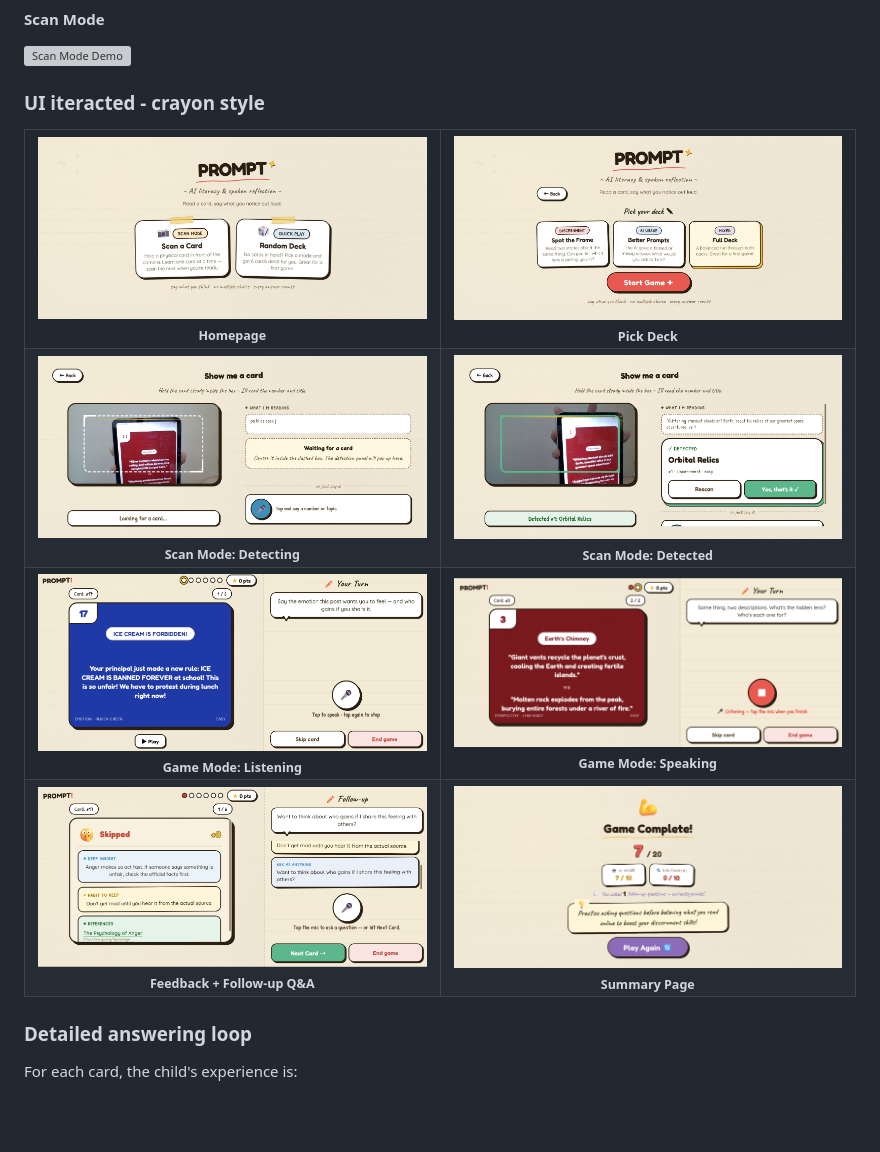
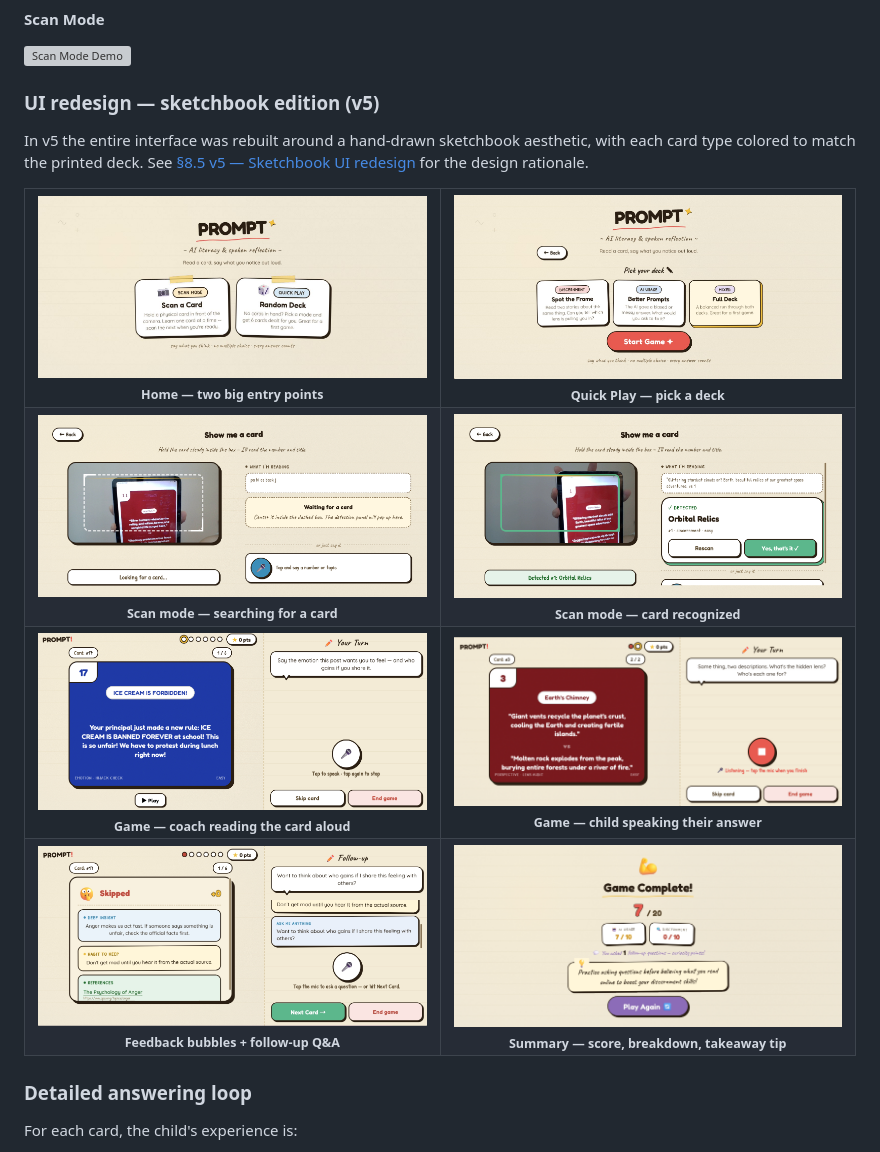
Before and after one commit to Daidai1031/PROMPT-, a Markdown page: readme.md, the part around one of its changes. Drawn GitHub-style; blank space fills up the shorter version; grey boxes are pictures that could not be loaded.

```diff
--- a/readme.md
+++ b/readme.md
@@ -97,59 +103,65 @@ HOME ─────────────────┐
 ![Scan Mode Demo](https://raw.githubusercontent.com/Daidai1031/PROMPT-/main/assets/scan%20mode.gif)
 
 
-### UI iteracted - crayon style
+### UI redesign — sketchbook edition (v5)
 
+In v5 the entire interface was rebuilt around a hand-drawn sketchbook
+aesthetic, with each card type colored to match the printed deck. See
+[§8.5 v5 — Sketchbook UI redesign](#85-v5--sketchbook-ui-redesign) for
+the design rationale.
 
 <table>
   <tr>
     <td width="50%" align="center">
       <img src="assets/homepage.jpg" alt="Homepage" width="400" height="260">
       <br>
-      <sub><b>Homepage</b></sub>
+      <sub><b>Home — two big entry points</b></sub>
     </td>
     <td width="50%" align="center">
       <img src="assets/pickdeck.jpg" alt="Pick Deck" width="400" height="260">
       <br>
-      <sub><b>Pick Deck</b></sub>
+      <sub><b>Quick Play — pick a deck</b></sub>
     </td>
   </tr>
   <tr>
     <td width="50%" align="center">
       <img src="assets/scanmode_detecting.jpg" alt="Scan Mode Detecting" width="400" height="260">
       <br>
-      <sub><b>Scan Mode: Detecting</b></sub>
+      <sub><b>Scan mode — searching for a card</b></sub>
     </td>
     <td width="50%" align="center">
       <img src="assets/scanmode_detected.jpg" alt="Scan Mode Detected" width="400" height="260">
       <br>
-      <sub><b>Scan Mode: Detected</b></sub>
+      <sub><b>Scan mode — card recognized</b></sub>
     </td>
   </tr>
   <tr>
     <td width="50%" align="center">
       <img src="assets/game_listen.jpg" alt="Game Listen" width="400" height="260">
       <br>
-      <sub><b>Game Mode: Listening</b></sub>
+      <sub><b>Game — coach reading the card aloud</b></sub>
     </td>
     <td width="50%" align="center">
       <img src="assets/game_speaking.jpg" alt="Game Speaking" width="400" height="260">
       <br>
-      <sub><b>Game Mode: Speaking</b></sub>
+      <sub><b>Game — child speaking their answer</b></sub>
     </td>
   </tr>
   <tr>
     <td width="50%" align="center">
       <img src="assets/feedback+followupQ&A.jpg" alt="Feedback and Follow-up Q&A" width="400" height="260">
       <br>
-      <sub><b>Feedback + Follow-up Q&A</b></sub>
+      <sub><b>Feedback bubbles + follow-up Q&A</b></sub>
     </td>
     <td width="50%" align="center">
       <img src="assets/summarypage.jpg" alt="Summary Page" width="400" height="260">
       <br>
-      <sub><b>Summary Page</b></sub>
+      <sub><b>Summary — score, breakdown, takeaway tip</b></sub>
     </td>
   </tr>
 </table>
+
+
 
 
 ### Detailed answering loop
```
Also changed, not shown: other parts of readme.md (+37 -0 lines).
